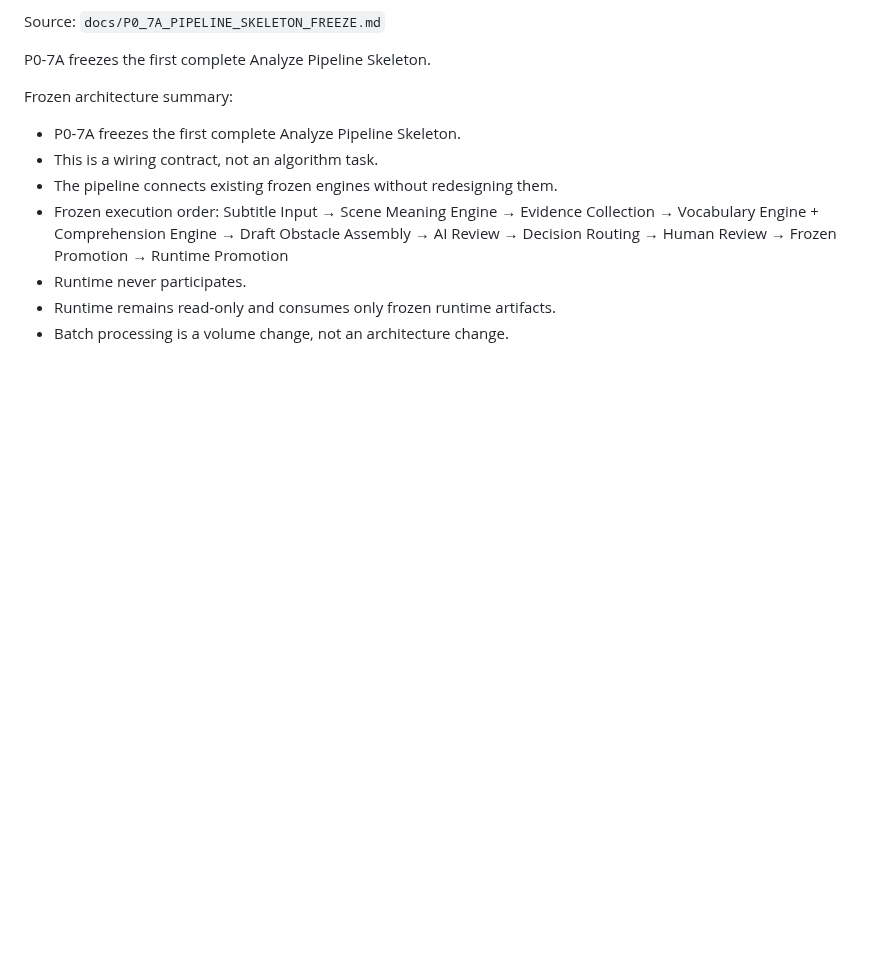
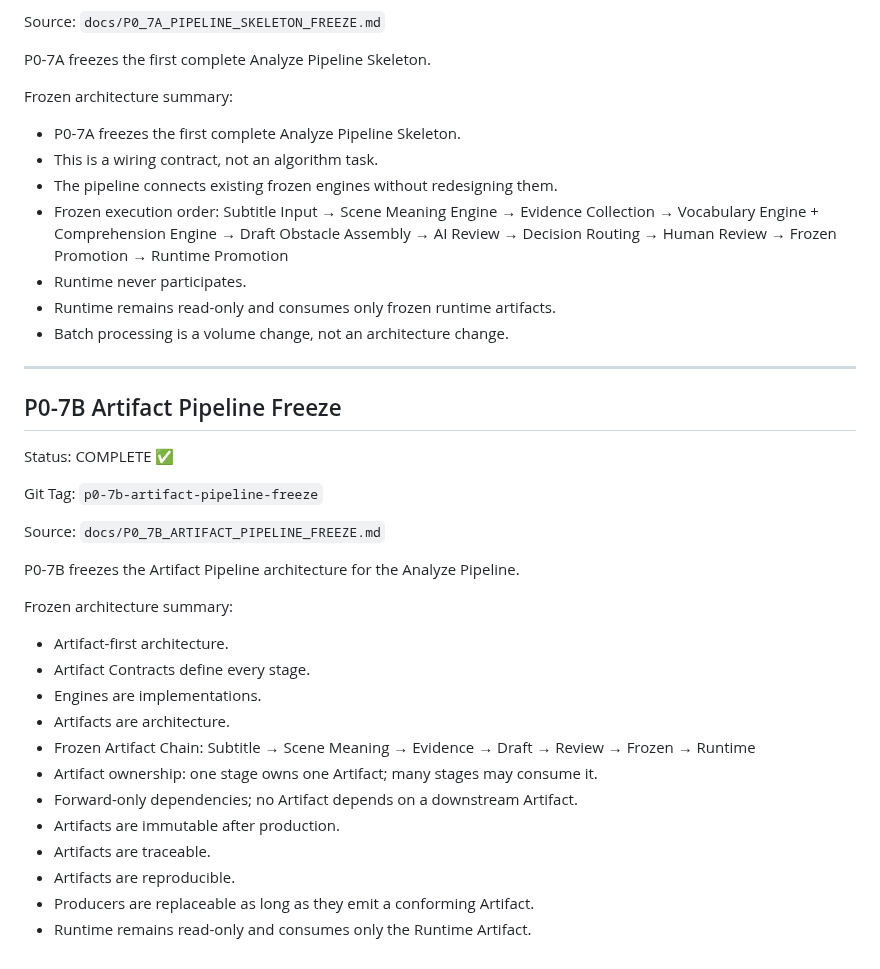
Before and after one commit to sunjade493-wq/video-english-assistant, a Markdown page: docs/PROJECT_STATUS_V6.md, the part around the change. Drawn GitHub-style; blank space fills up the shorter version.

Commit message:
docs: freeze P0-7B artifact pipeline

```diff
--- a/docs/PROJECT_STATUS_V6.md
+++ b/docs/PROJECT_STATUS_V6.md
@@ -1947,3 +1947,37 @@ Frozen architecture summary:
 - Runtime never participates.
 - Runtime remains read-only and consumes only frozen runtime artifacts.
 - Batch processing is a volume change, not an architecture change.
+
+---
+
+## P0-7B Artifact Pipeline Freeze
+
+Status: COMPLETE ✅
+
+Git Tag: `p0-7b-artifact-pipeline-freeze`
+
+Source: `docs/P0_7B_ARTIFACT_PIPELINE_FREEZE.md`
+
+P0-7B freezes the Artifact Pipeline architecture for the Analyze Pipeline.
+
+Frozen architecture summary:
+
+- Artifact-first architecture.
+- Artifact Contracts define every stage.
+- Engines are implementations.
+- Artifacts are architecture.
+- Frozen Artifact Chain:
+  Subtitle
+  → Scene Meaning
+  → Evidence
+  → Draft
+  → Review
+  → Frozen
+  → Runtime
+- Artifact ownership: one stage owns one Artifact; many stages may consume it.
+- Forward-only dependencies; no Artifact depends on a downstream Artifact.
+- Artifacts are immutable after production.
+- Artifacts are traceable.
+- Artifacts are reproducible.
+- Producers are replaceable as long as they emit a conforming Artifact.
+- Runtime remains read-only and consumes only the Runtime Artifact.
```
Also changed, not shown: docs/P0_7B_ARTIFACT_PIPELINE_FREEZE.md (added, +307 -0 lines).
